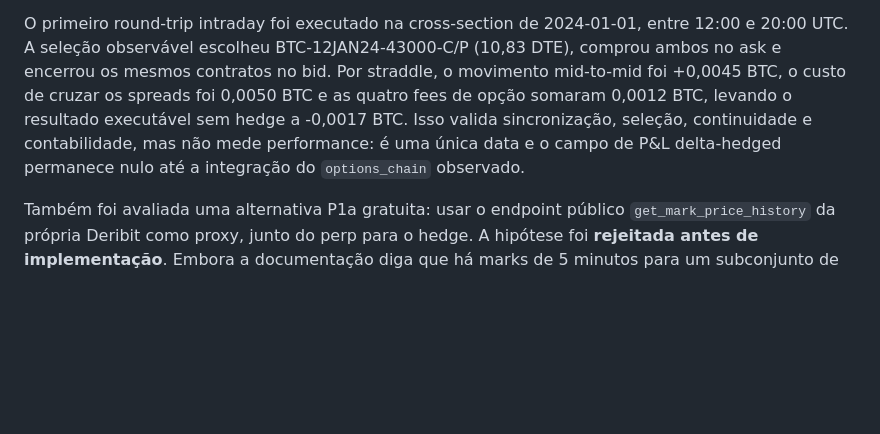
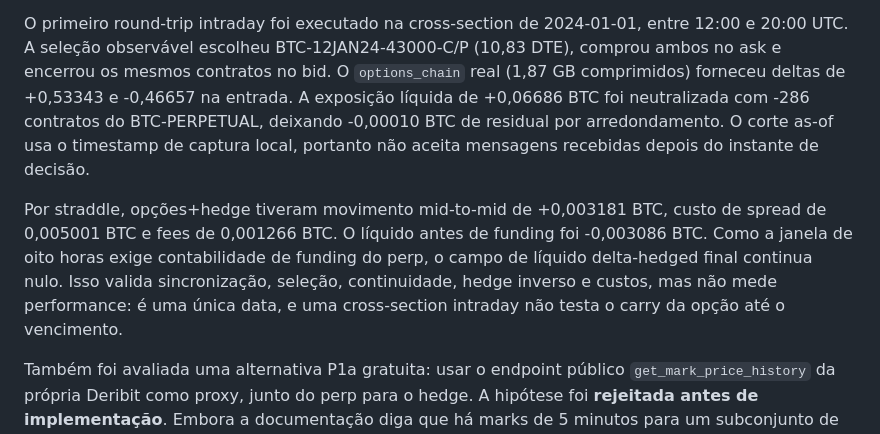
Before and after one commit to netofigueira/pairs_trading, a Markdown page: docs/2026-08-31-roadmap-pesquisa-quant-cripto.md, the part around the change. Rendered like a GitHub page; blank space fills up the shorter version.

```diff
--- a/docs/2026-08-31-roadmap-pesquisa-quant-cripto.md
+++ b/docs/2026-08-31-roadmap-pesquisa-quant-cripto.md
@@ -429,12 +429,19 @@ intraday e custos usando dados reais antes de comprar cobertura contínua.
 O primeiro round-trip intraday foi executado na cross-section de 2024-01-01,
 entre 12:00 e 20:00 UTC. A seleção observável escolheu
 BTC-12JAN24-43000-C/P (10,83 DTE), comprou ambos no ask e encerrou os mesmos
-contratos no bid. Por straddle, o movimento mid-to-mid foi +0,0045 BTC, o custo
-de cruzar os spreads foi 0,0050 BTC e as quatro fees de opção somaram 0,0012
-BTC, levando o resultado executável sem hedge a -0,0017 BTC. Isso valida
-sincronização, seleção, continuidade e contabilidade, mas não mede performance:
-é uma única data e o campo de P&L delta-hedged permanece nulo até a integração
-do `options_chain` observado.
+contratos no bid. O `options_chain` real (1,87 GB comprimidos) forneceu deltas
+de +0,53343 e -0,46657 na entrada. A exposição líquida de +0,06686 BTC foi
+neutralizada com -286 contratos do BTC-PERPETUAL, deixando -0,00010 BTC de
+residual por arredondamento. O corte as-of usa o timestamp de captura local,
+portanto não aceita mensagens recebidas depois do instante de decisão.
+
+Por straddle, opções+hedge tiveram movimento mid-to-mid de +0,003181 BTC,
+custo de spread de 0,005001 BTC e fees de 0,001266 BTC. O líquido antes de
+funding foi -0,003086 BTC. Como a janela de oito horas exige contabilidade de
+funding do perp, o campo de líquido delta-hedged final continua nulo. Isso
+valida sincronização, seleção, continuidade, hedge inverso e custos, mas não
+mede performance: é uma única data, e uma cross-section intraday não testa o
+carry da opção até o vencimento.
 
 Também foi avaliada uma alternativa P1a gratuita: usar o endpoint público
 `get_mark_price_history` da própria Deribit como proxy, junto do perp para o
```
Also changed, not shown: README.md (+5 -3 lines), docs/2026-09-01-handoff-volatilidade.md (+25 -15 lines).
